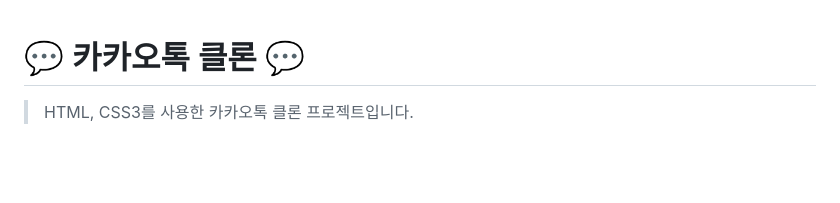
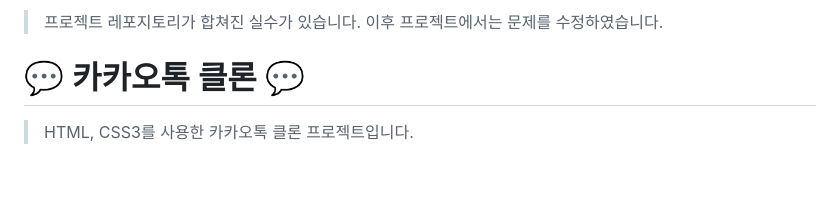
Before and after one commit to Yeon-seong/FrontEnd_Project, a Markdown page: README.md, the part around the change. Rendered like a GitHub page.

Commit message:
레포지토리 설명문 추가

```diff
--- a/README.md
+++ b/README.md
@@ -1,3 +1,5 @@
+> 프로젝트 레포지토리가 합쳐진 실수가 있습니다. 이후 프로젝트에서는 문제를 수정하였습니다.
+
 # 💬 카카오톡 클론 💬
 > HTML, CSS3를 사용한 카카오톡 클론 프로젝트입니다.
 <br>
```
